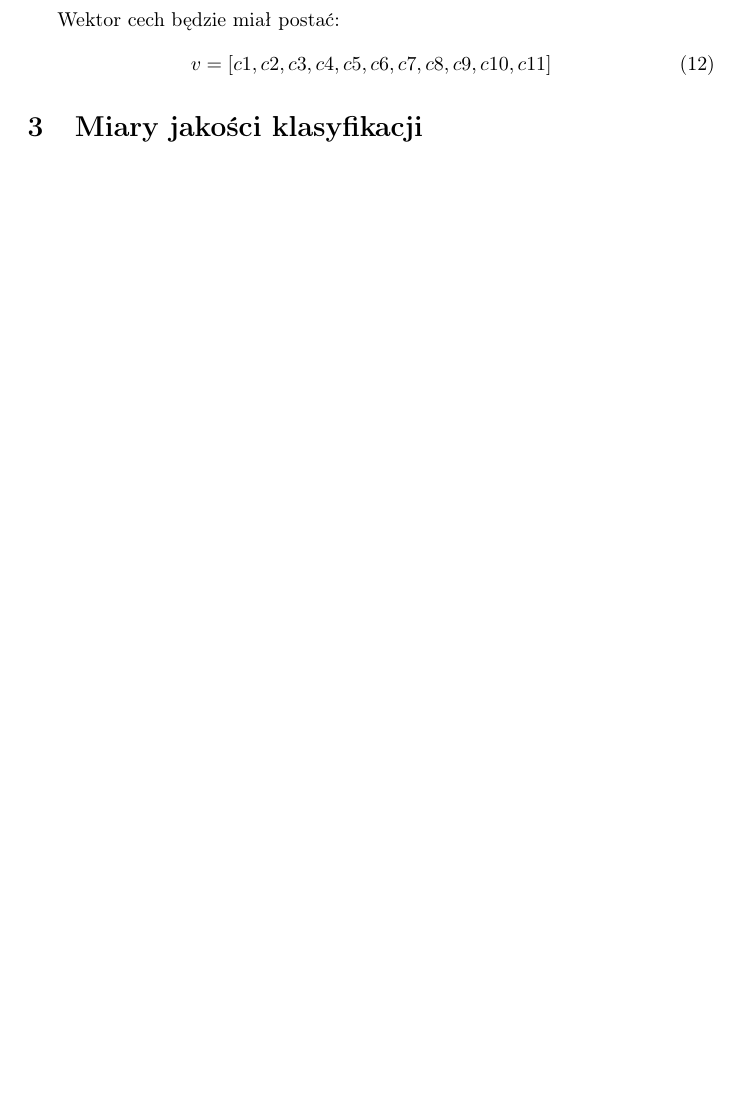
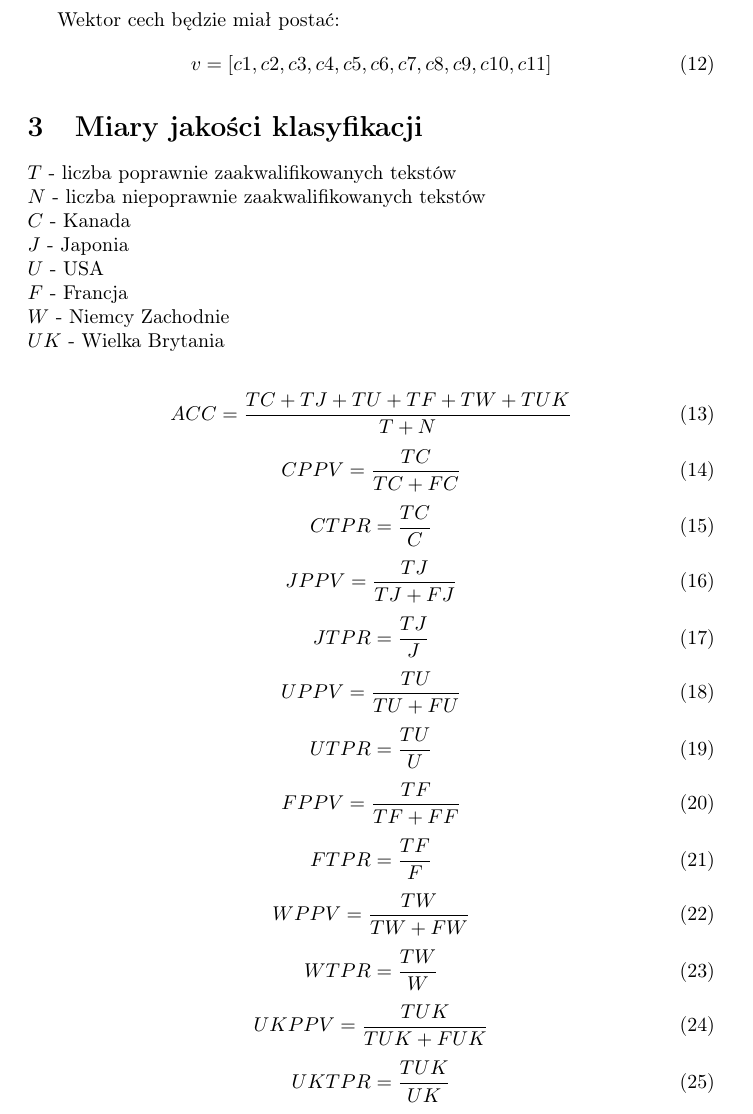
Before and after one commit to 247806/Semestr6, a LaTeX document (KSR/Projekt1/Sprawozdanie-projekt-1-klasyfikacja.tex): part of page 4 of 5 before the commit and part of page 4 of 6 after it, cut so that both start at the same text, the shorter picture padded with empty space. Compiled offline with pdfLaTeX.

Commit message:
ksr -> sprawozdanie etap2 wersja1

```diff
--- a/KSR/Projekt1/Sprawozdanie-projekt-1-klasyfikacja.tex
+++ b/KSR/Projekt1/Sprawozdanie-projekt-1-klasyfikacja.tex
@@ -91,6 +91,57 @@ Wektor cech będzie miał postać:
 
 
 \section{Miary jakości klasyfikacji}
+\begin{flushleft}
+\( T \) - liczba poprawnie zaakwalifikowanych tekstów \\
+\( N \) - liczba niepoprawnie zaakwalifikowanych tekstów \\
+\( C \) - Kanada \\
+\( J \) - Japonia \\
+\( U \) - USA \\
+\( F \) - Francja \\
+\( W \) - Niemcy Zachodnie \\
+\( UK \) - Wielka Brytania \\
+\end{flushleft}
+
+\begin{equation}
+    ACC = \frac {TC + TJ + TU + TF + TW + TUK}{T + N}
+\end{equation}
+\begin{equation}
+    CPPV = \frac {TC}{TC + FC}
+\end{equation}
+\begin{equation}
+    CTPR = \frac {TC}{C}
+\end{equation}
+\begin{equation}
+    JPPV = \frac {TJ}{TJ + FJ}
+\end{equation}
+\begin{equation}
+    JTPR = \frac {TJ}{J}
+\end{equation}
+\begin{equation}
+    UPPV = \frac {TU}{TU + FU}
+\end{equation}
+\begin{equation}
+    UTPR = \frac {TU}{U}
+\end{equation}
+\begin{equation}
+    FPPV = \frac {TF}{TF + FF}
+\end{equation}
+\begin{equation}
+    FTPR = \frac {TF}{F}
+\end{equation}
+\begin{equation}
+    WPPV = \frac {TW}{TW + FW}
+\end{equation}
+\begin{equation}
+    WTPR = \frac {TW}{W}
+\end{equation}
+\begin{equation}
+    UKPPV = \frac {TUK}{TUK + FUK}
+\end{equation}
+\begin{equation}
+    UKTPR = \frac {TUK}{UK}
+\end{equation}
+
 Miary jakości klasyfikacji (Accuracy, Precision,
 Recall, F1). We wprowadzeniu zaprezentować minimum teorii potrzebnej do realizacji
 zadania, tak by inżynier innej specjalności zrozumiał dalszy opis. Należy podać {\bf konkretne wzory miar użyte w tym eksperymencie oraz krótko
```
Also changed, not shown: KSR/Projekt1/Sprawozdanie-projekt-1-klasyfikacja.tex (1 more changed lines).
